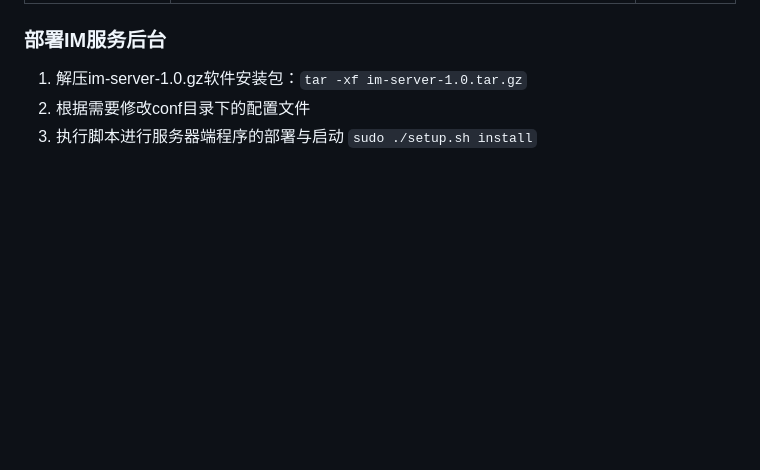
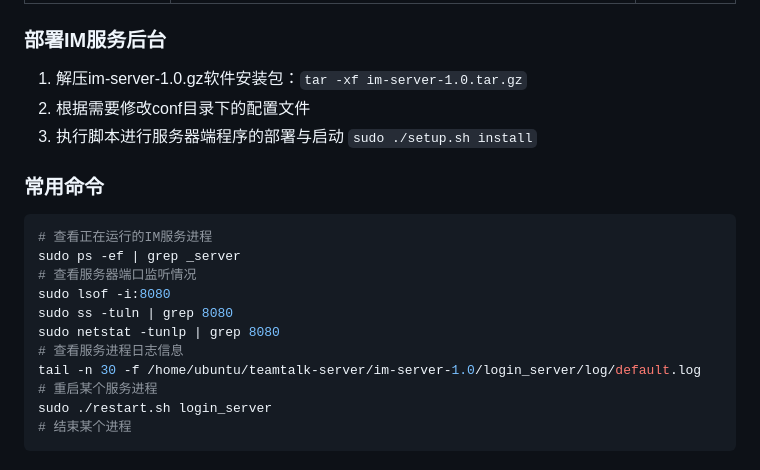
Before and after one commit to Polaris-hzn8/teamtalk-server, a Markdown page: doc/1.项目部署.md, the part around the change. Drawn GitHub-style; blank space fills up the shorter version.

````diff
--- a/doc/1.项目部署.md
+++ b/doc/1.项目部署.md
@@ -258,3 +258,19 @@ sudo ./ttopen.sh install
 1. 解压im-server-1.0.gz软件安装包：`tar -xf im-server-1.0.tar.gz`
 2. 根据需要修改conf目录下的配置文件
 3. 执行脚本进行服务器端程序的部署与启动 `sudo ./setup.sh install`
+
+### 常用命令
+
+```shell
+# 查看正在运行的IM服务进程
+sudo ps -ef | grep _server
+# 查看服务器端口监听情况
+sudo lsof -i:8080
+sudo ss -tuln | grep 8080
+sudo netstat -tunlp | grep 8080
+# 查看服务进程日志信息
+tail -n 30 -f /home/ubuntu/teamtalk-server/im-server-1.0/login_server/log/default.log
+# 重启某个服务进程
+sudo ./restart.sh login_server
+# 结束某个进程
+```
````
